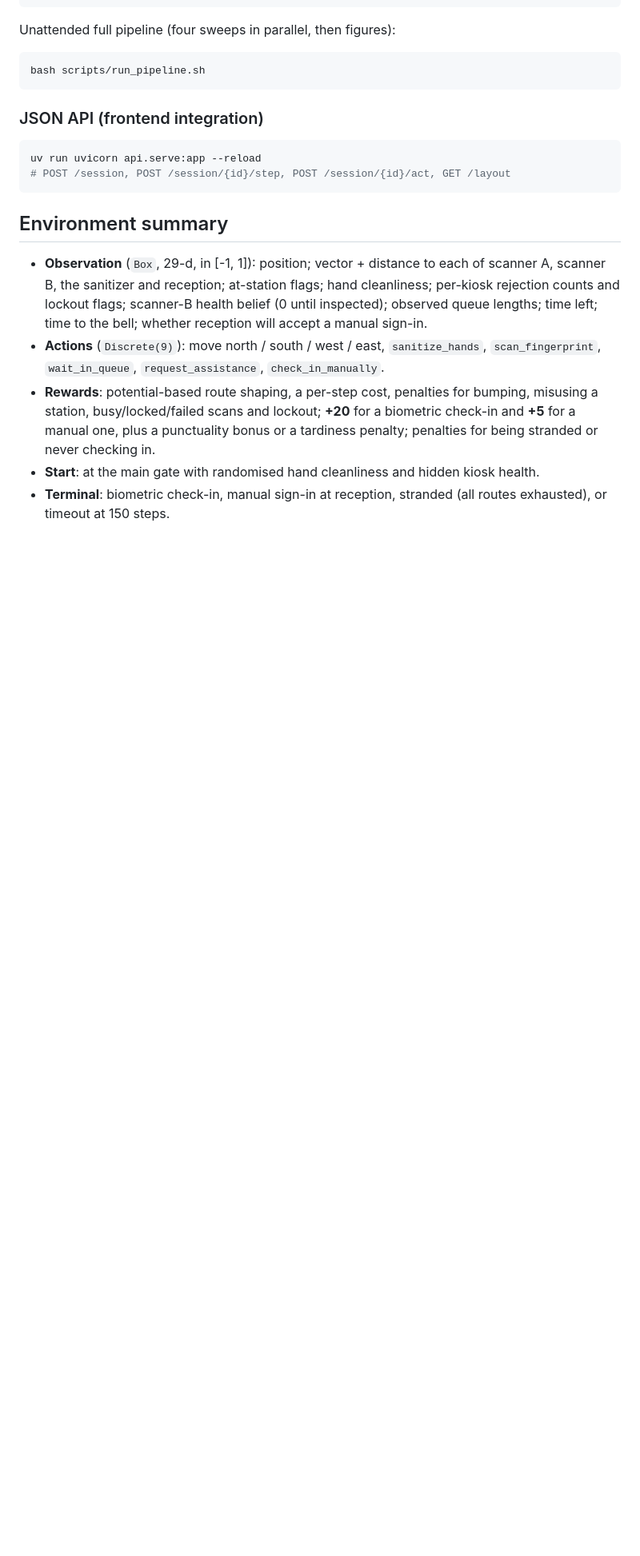
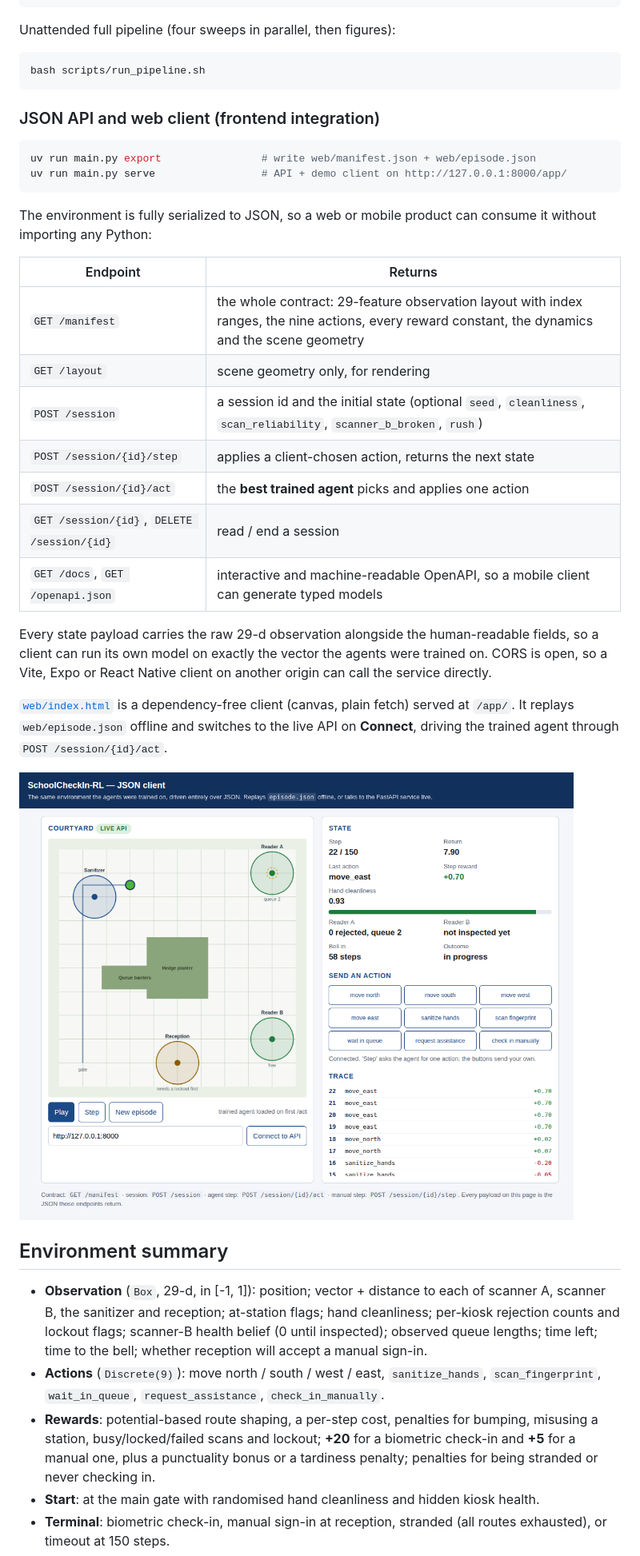
Before and after one commit to NzizaPacifique250/Education-Based-Reinforcement-Learning, a Markdown page: README.md, the part around one of its changes. Shown at 80% size. GitHub-like rendering; pictures changed too: assets/frontend_client.png (added); blank space fills up the shorter version.

````diff
--- a/README.md
+++ b/README.md
@@ -60,11 +60,35 @@ Unattended full pipeline (four sweeps in parallel, then figures):
 bash scripts/run_pipeline.sh
 ```
 
-### JSON API (frontend integration)
+### JSON API and web client (frontend integration)
 ```bash
-uv run uvicorn api.serve:app --reload
-# POST /session, POST /session/{id}/step, POST /session/{id}/act, GET /layout
+uv run main.py export                # write web/manifest.json + web/episode.json
+uv run main.py serve                 # API + demo client on http://127.0.0.1:8000/app/
 ```
+
+The environment is fully serialized to JSON, so a web or mobile product can consume it
+without importing any Python:
+
+| Endpoint | Returns |
+|---|---|
+| `GET /manifest` | the whole contract: 29-feature observation layout with index ranges, the nine actions, every reward constant, the dynamics and the scene geometry |
+| `GET /layout` | scene geometry only, for rendering |
+| `POST /session` | a session id and the initial state (optional `seed`, `cleanliness`, `scan_reliability`, `scanner_b_broken`, `rush`) |
+| `POST /session/{id}/step` | applies a client-chosen action, returns the next state |
+| `POST /session/{id}/act` | the **best trained agent** picks and applies one action |
+| `GET /session/{id}`, `DELETE /session/{id}` | read / end a session |
+| `GET /docs`, `GET /openapi.json` | interactive and machine-readable OpenAPI, so a mobile client can generate typed models |
+
+Every state payload carries the raw 29-d observation alongside the human-readable fields,
+so a client can run its own model on exactly the vector the agents were trained on. CORS is
+open, so a Vite, Expo or React Native client on another origin can call the service
+directly.
+
+[`web/index.html`](web/index.html) is a dependency-free client (canvas, plain fetch) served
+at `/app/`. It replays `web/episode.json` offline and switches to the live API on
+**Connect**, driving the trained agent through `POST /session/{id}/act`.
+
+![The JSON client](assets/frontend_client.png)
 
 ## Environment summary
 - **Observation** (`Box`, 29-d, in [-1, 1]): position; vector + distance to each of scanner A,
````
Also changed, not shown: other parts of README.md (+2 -1 lines), 15 other files.
